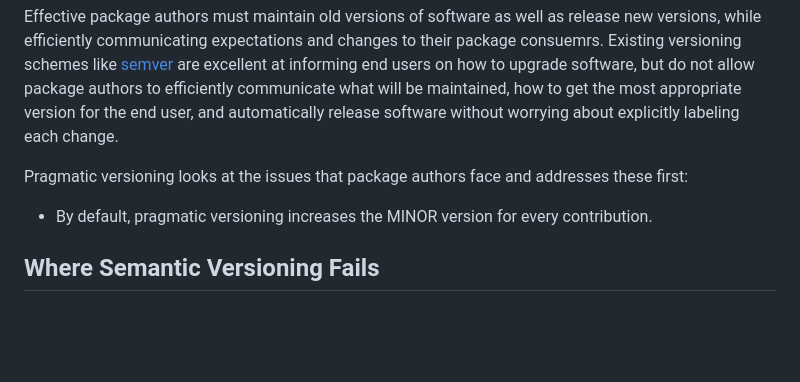
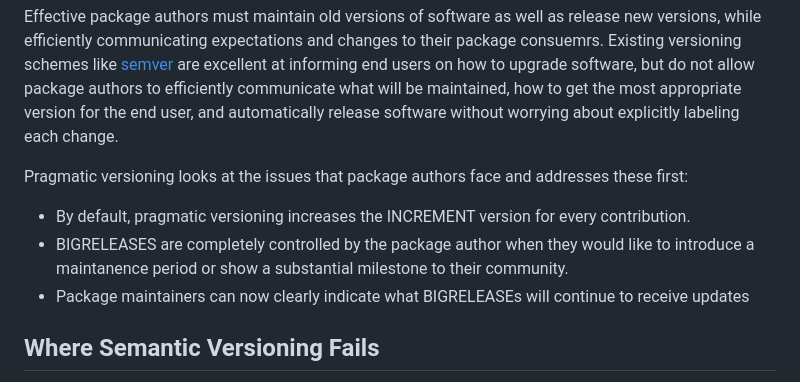
Before and after one commit to seveibar/pragmaticversioning, a Markdown page: README.md, the part around the change. Rendered like a GitHub page; blank space fills up the shorter version.

```diff
--- a/README.md
+++ b/README.md
@@ -25,7 +25,10 @@ be maintained, how to get the most appropriate version for the end user, and aut
 software without worrying about explicitly labeling each change.
 
 Pragmatic versioning looks at the issues that package authors face and addresses these first:
-- By default, pragmatic versioning increases the MINOR version for every contribution.
+- By default, pragmatic versioning increases the INCREMENT version for every contribution.
+- BIGRELEASES are completely controlled by the package author when they would like to introduce
+  a maintanence period or show a substantial milestone to their community.
+- Package maintainers can now clearly indicate what BIGRELEASEs will continue to receive updates
 
 ## Where Semantic Versioning Fails
 
```
